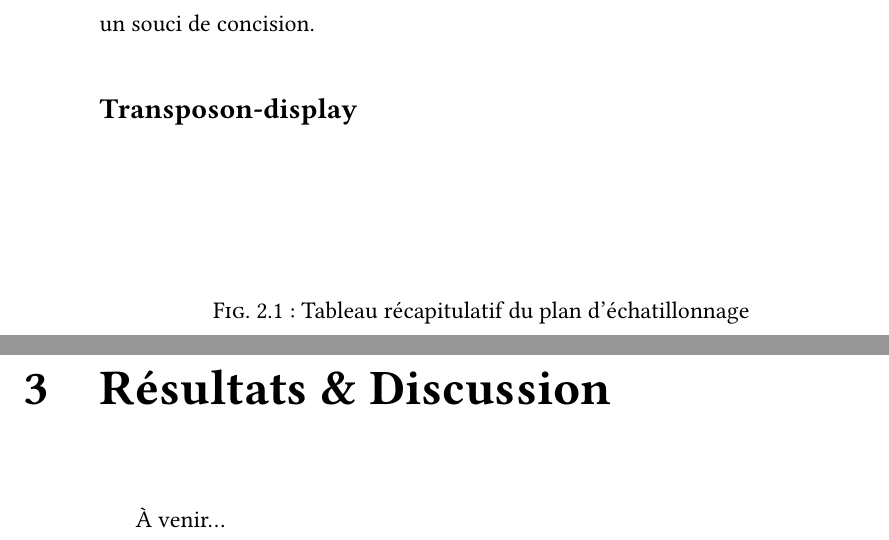
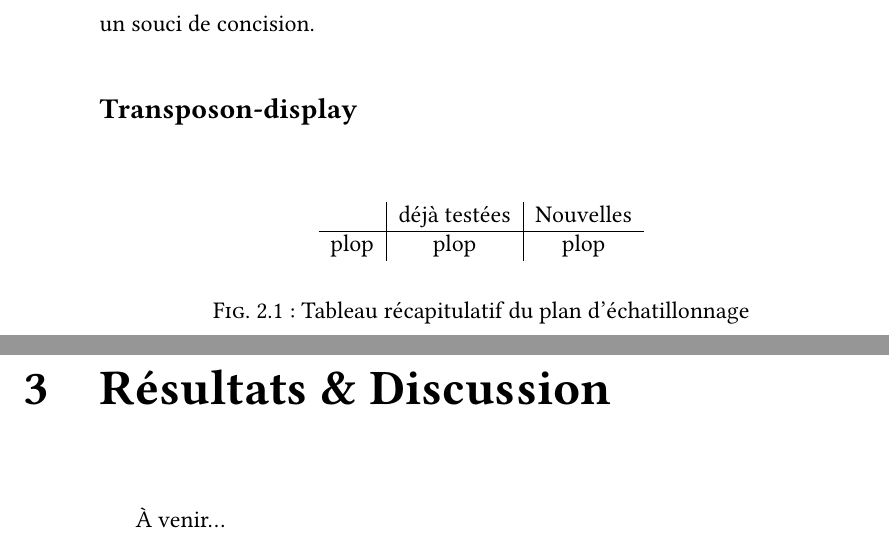
Before and after one commit to fchaix/Rapport-M1, a LaTeX book (rapport.tex, which reads mm.tex): two parts of pages 6 and 7 of 8, joined at a grey line, cut so that both start at the same text. Compiled offline with XeLaTeX.

Commit message:
varous changes

```diff
--- a/mm.tex
+++ b/mm.tex
@@ -7,8 +7,10 @@
 
 	\begin{figure}[tb]
 		\begin{center}
-		\begin{tabular}{c}
-
+		\begin{tabular}{c|c|c}
+				&déjà testées&Nouvelles&
+			\hline
+			plop&plop&plop
 		\end{tabular}
 		\end{center}
 		\caption{Tableau récapitulatif du plan d'échatillonnage}
```
